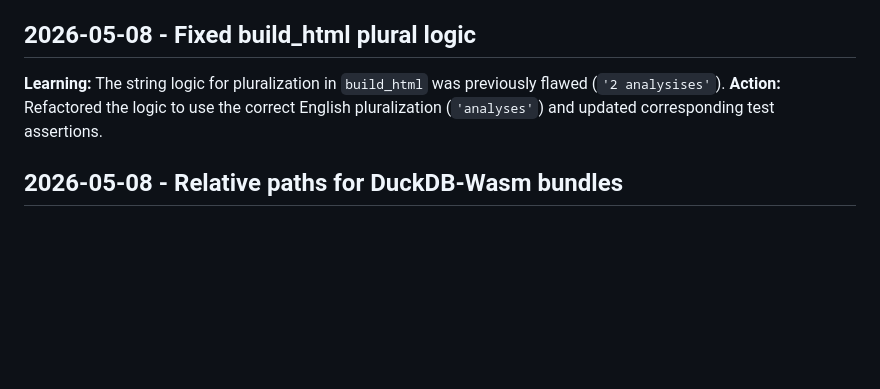
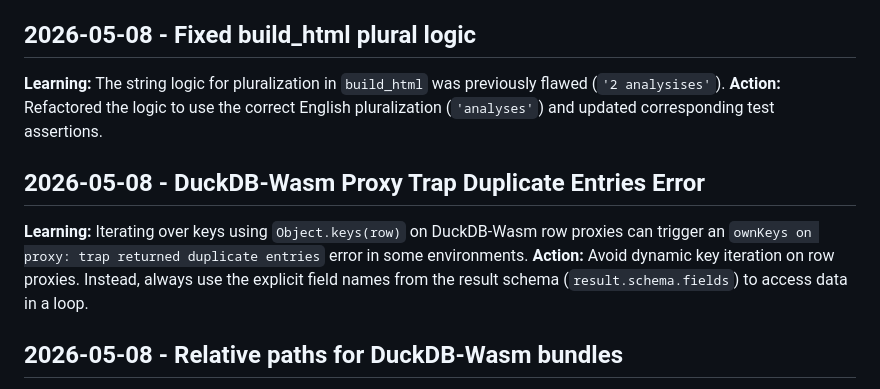
Before and after one commit to Teakayah/dashboard, a Markdown page: .jules/inspector.md, the part around the change. Drawn GitHub-style; blank space fills up the shorter version.

Commit message:
docs: record fix for duckdb proxy duplicate entries error

```diff
--- a/.jules/inspector.md
+++ b/.jules/inspector.md
@@ -14,6 +14,10 @@
 **Learning:** The string logic for pluralization in `build_html` was previously flawed (`'2 analysises'`).
 **Action:** Refactored the logic to use the correct English pluralization (`'analyses'`) and updated corresponding test assertions.
 
+## 2026-05-08 - DuckDB-Wasm Proxy Trap Duplicate Entries Error
+**Learning:** Iterating over keys using `Object.keys(row)` on DuckDB-Wasm row proxies can trigger an `ownKeys on proxy: trap returned duplicate entries` error in some environments.
+**Action:** Avoid dynamic key iteration on row proxies. Instead, always use the explicit field names from the result schema (`result.schema.fields`) to access data in a loop.
+
 ## 2026-05-08 - Relative paths for DuckDB-Wasm bundles
 **Learning:** Simple relative paths (e.g., `./vendor/...`) in `MANUAL_BUNDLES` are resolved relative to the **page URL** (the HTML file), not the **script URL**. This causes failures if the HTML and JS files are in different directories (e.g., `ROOT/dropzone.html` vs `ROOT/dropzone/app.js`).
 **Action:** Use `new URL('./path/to/asset', import.meta.url).href` to robustly resolve assets relative to the module script itself, ensuring they are found regardless of where the HTML page is located.
```
